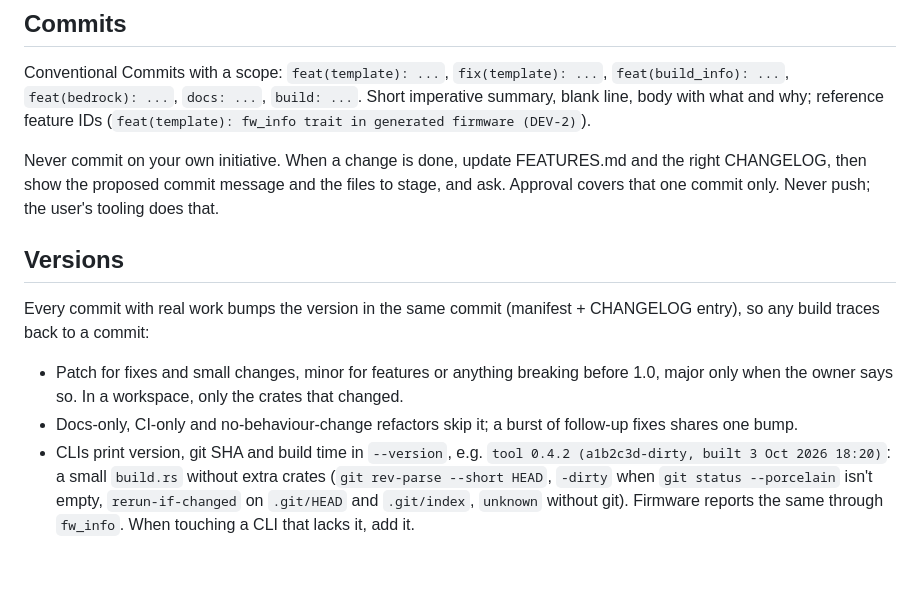
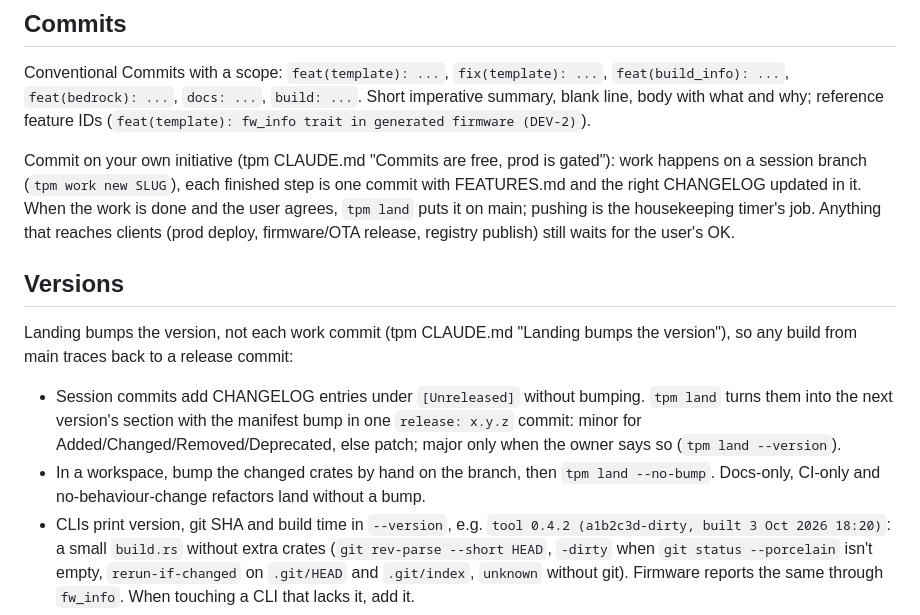
Before and after one commit to romixlab/embedded_bedrock, a Markdown page: AGENTS.md, the part around the change. Rendered like a GitHub page; blank space fills up the shorter version.

Commit message:
docs: commit freely on session branches, landing bumps the version (ops#24)
Matches tpm CLAUDE.md "Commits are free, prod is gated" and "Landing bumps the version".

Co-Authored-By: Claude Opus 5.5 <noreply@anthropic.com>

```diff
--- a/AGENTS.md
+++ b/AGENTS.md
@@ -115,17 +115,20 @@ Conventional Commits with a scope: `feat(template): ...`, `fix(template): ...`,
 `feat(bedrock): ...`, `docs: ...`, `build: ...`. Short imperative summary, blank line, body with what and why;
 reference feature IDs (`feat(template): fw_info trait in generated firmware (DEV-2)`).
 
-Never commit on your own initiative. When a change is done, update FEATURES.md and the right CHANGELOG, then show
-the proposed commit message and the files to stage, and ask. Approval covers that one commit only. Never push; the
-user's tooling does that.
+Commit on your own initiative (tpm CLAUDE.md "Commits are free, prod is gated"): work happens on a session branch
+(`tpm work new SLUG`), each finished step is one commit with FEATURES.md and the right CHANGELOG updated in it. When
+the work is done and the user agrees, `tpm land` puts it on main; pushing is the housekeeping timer's job. Anything
+that reaches clients (prod deploy, firmware/OTA release, registry publish) still waits for the user's OK.
 
 ## Versions
 
-Every commit with real work bumps the version in the same commit (manifest + CHANGELOG entry), so any build
-traces back to a commit:
-- Patch for fixes and small changes, minor for features or anything breaking before 1.0, major only when the
-  owner says so. In a workspace, only the crates that changed.
-- Docs-only, CI-only and no-behaviour-change refactors skip it; a burst of follow-up fixes shares one bump.
+Landing bumps the version, not each work commit (tpm CLAUDE.md "Landing bumps the version"), so any build from main
+traces back to a release commit:
+- Session commits add CHANGELOG entries under `[Unreleased]` without bumping. `tpm land` turns them into the next
+  version's section with the manifest bump in one `release: x.y.z` commit: minor for Added/Changed/Removed/Deprecated,
+  else patch; major only when the owner says so (`tpm land --version`).
+- In a workspace, bump the changed crates by hand on the branch, then `tpm land --no-bump`. Docs-only, CI-only and
+  no-behaviour-change refactors land without a bump.
 - CLIs print version, git SHA and build time in `--version`, e.g. `tool 0.4.2 (a1b2c3d-dirty, built 3 Oct 2026
   18:20)`: a small `build.rs` without extra crates (`git rev-parse --short HEAD`, `-dirty` when
   `git status --porcelain` isn't empty, `rerun-if-changed` on `.git/HEAD` and `.git/index`, `unknown` without
```
